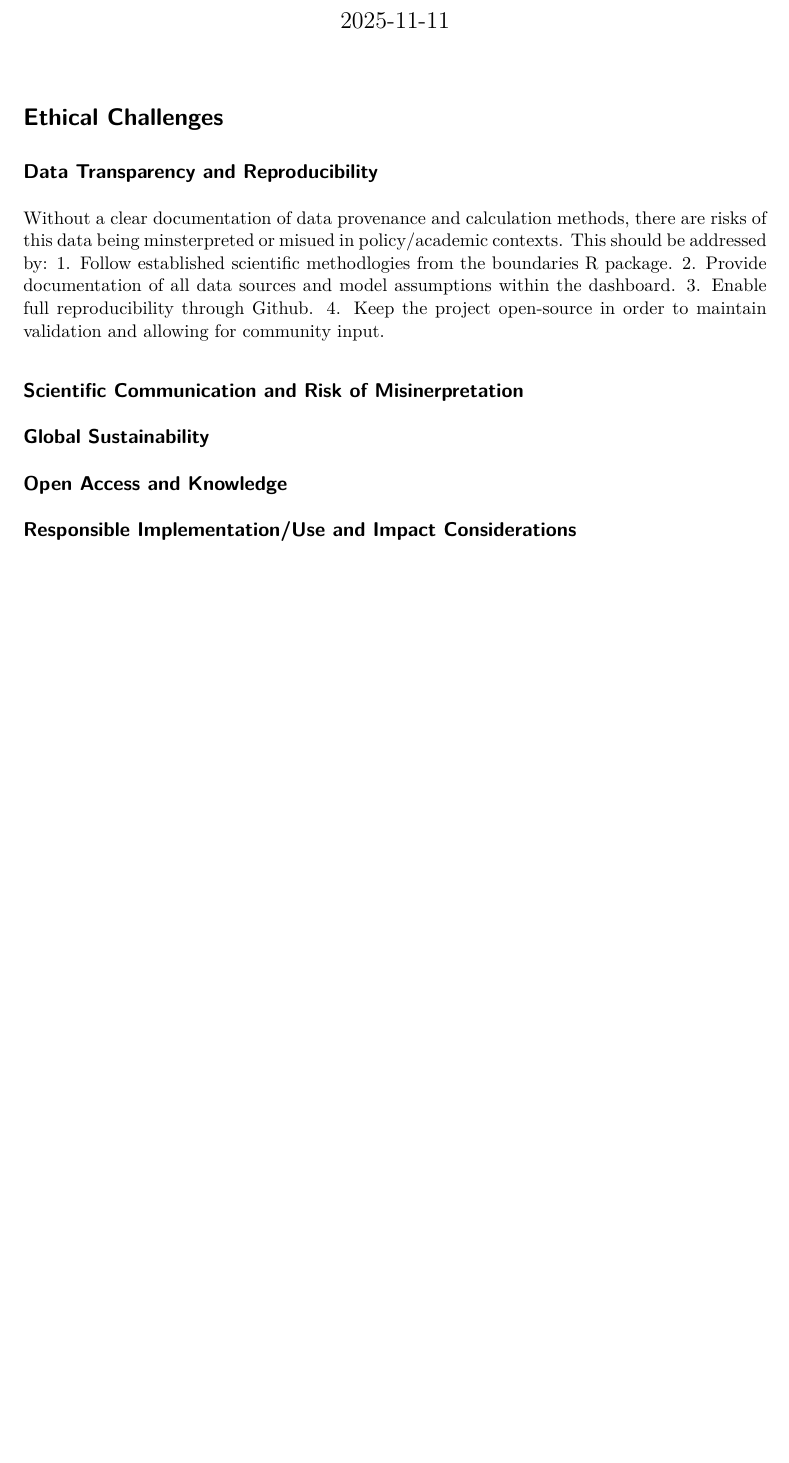
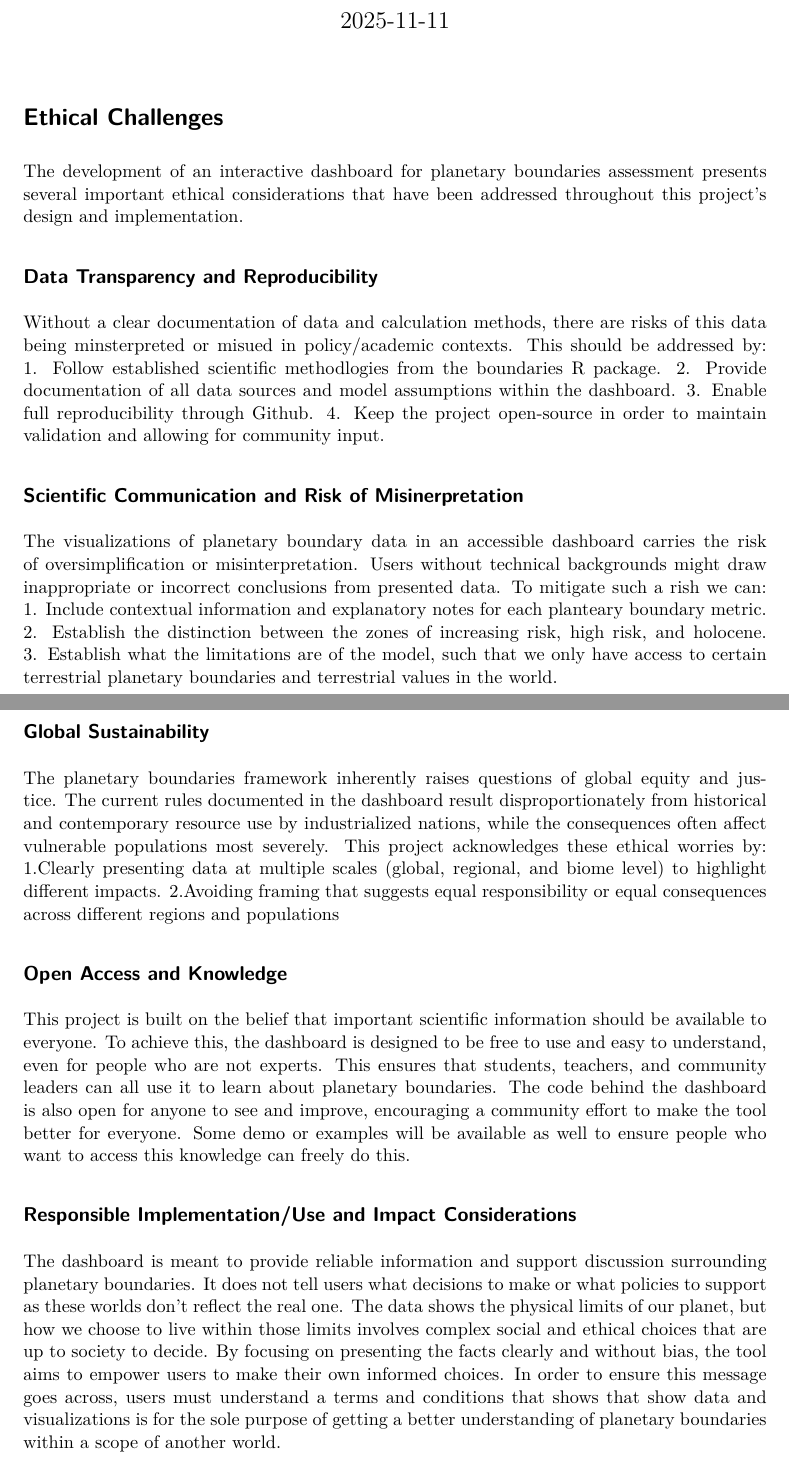
Before and after one commit to Leont500/DS190capstone, a Quarto document (ethics.qmd): part of the page before the commit and two parts of pages 1 and 2 of 2 after it, the two joined at a grey line, cut so that both start at the same text, the shorter picture padded with empty space. The pictures show the output file ethics.pdf that the author committed with the source.

Commit message:
Update ethics

```diff
--- a/ethics.qmd
+++ b/ethics.qmd
@@ -11,17 +11,26 @@ execute:
 ---
 
 # Ethical Challenges
+The development of an interactive dashboard for planetary boundaries assessment presents several important ethical considerations that have been addressed throughout this project's design and implementation.
 
 ## Data Transparency and Reproducibility
-Without a clear documentation of data provenance and calculation methods, there are risks of this data being minsterpreted or misued in policy/academic contexts. This should be addressed by: 1. Follow established scientific methodlogies from the boundaries R package. 2. Provide documentation of all data sources and model assumptions within the dashboard. 3. Enable full reproducibility through Github. 4. Keep the project open-source in order to maintain validation and allowing for community input.
+
+Without a clear documentation of data and calculation methods, there are risks of this data being minsterpreted or misued in policy/academic contexts. This should be addressed by: 1. Follow established scientific methodlogies from the boundaries R package. 2. Provide documentation of all data sources and model assumptions within the dashboard. 3. Enable full reproducibility through Github. 4. Keep the project open-source in order to maintain validation and allowing for community input.
 
 ## Scientific Communication and Risk of Misinerpretation
 
-
+The visualizations of planetary boundary data in an accessible dashboard carries the risk of oversimplification or misinterpretation. Users without technical backgrounds might draw inappropriate or incorrect conclusions from presented data. To mitigate such a rish we can: 1. Include contextual information and explanatory notes for each planteary boundary metric. 2. Establish the distinction between the zones of increasing risk, high risk, and holocene. 3. Establish what the limitations are of the model, such that we only have access to certain terrestrial planetary boundaries and terrestrial values in the world.
 
 
 ## Global Sustainability
 
+The planetary boundaries framework inherently raises questions of global equity and justice. The current rules documented in the dashboard result disproportionately from historical and contemporary resource use by industrialized nations, while the consequences often affect vulnerable populations most severely. This project acknowledges these ethical worries by: 1.Clearly presenting data at multiple scales (global, regional, and biome level) to highlight different impacts. 2.Avoiding framing that suggests equal responsibility or equal consequences across different regions and populations
+
 ## Open Access and Knowledge
 
+This project is built on the belief that important scientific information should be available to everyone. To achieve this, the dashboard is designed to be free to use and easy to understand, even for people who are not experts. This ensures that students, teachers, and community leaders can all use it to learn about planetary boundaries. The code behind the dashboard is also open for anyone to see and improve, encouraging a community effort to make the tool better for everyone. Some demo or examples will be available as well to ensure people who want to access this knowledge can freely do this.
+
+
 ## Responsible Implementation/Use and Impact Considerations
+
+The dashboard is meant to provide reliable information and support discussion surrounding planetary boundaries. It does not tell users what decisions to make or what policies to support as these worlds don't reflect the real one. The data shows the physical limits of our planet, but how we choose to live within those limits involves complex social and ethical choices that are up to society to decide. By focusing on presenting the facts clearly and without bias, the tool aims to empower users to make their own informed choices. In order to ensure this message goes across, users must understand a terms and conditions that shows that show data and visualizations is for the sole purpose of getting a better understanding of planetary boundaries within a scope of another world.
```
Also changed, not shown: ethics.pdf.
